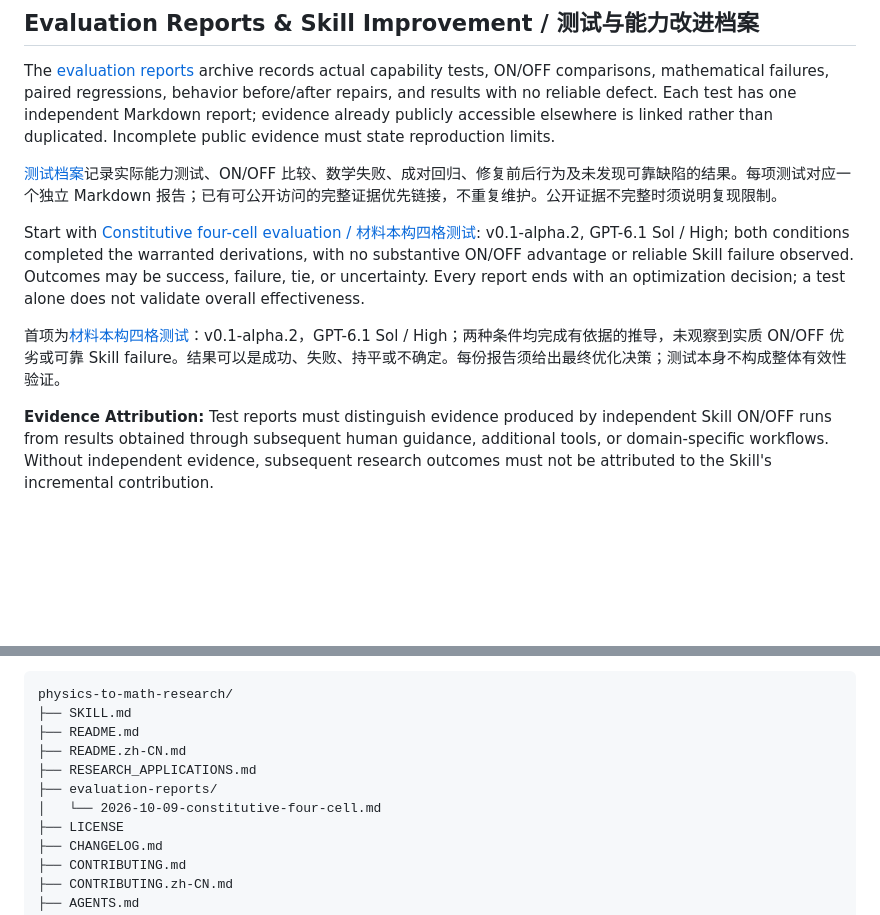
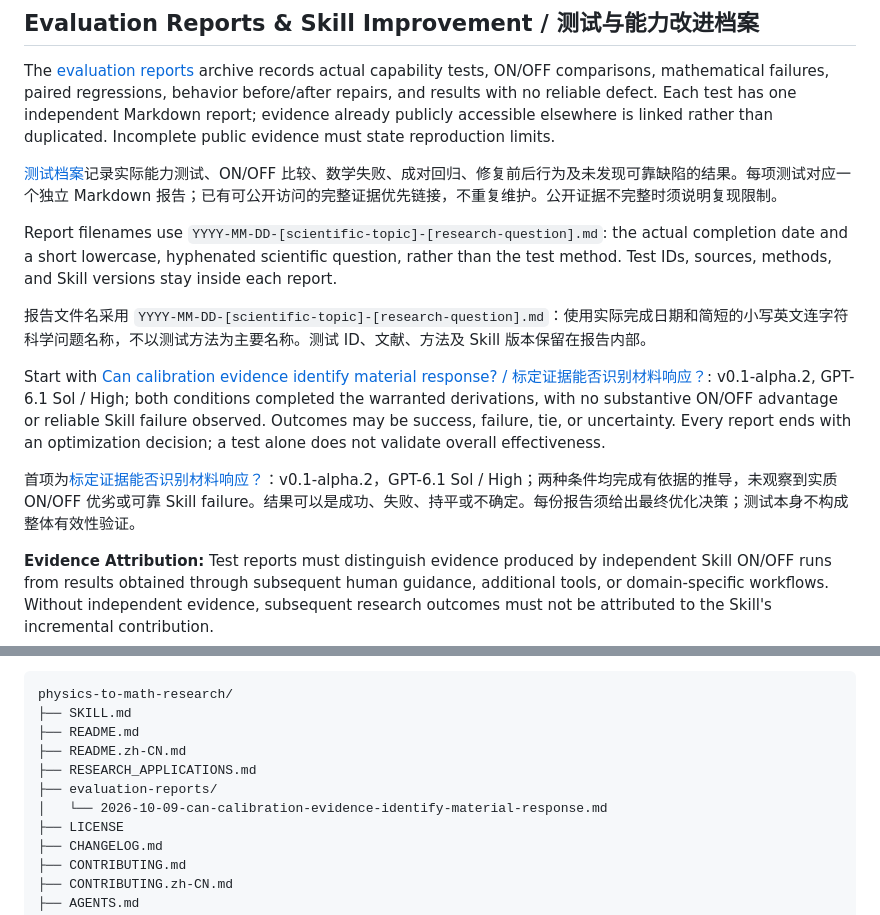
Before and after one commit to ZWY-research/physics-to-math-research, a Markdown page: README.md, 2 parts joined by grey strips. Drawn GitHub-style; blank space fills up the shorter version.

Commit message:
docs: name evaluation reports by scientific question

```diff
--- a/README.md
+++ b/README.md
@@ -176,9 +176,13 @@ The [evaluation reports](evaluation-reports/) archive records actual capability
 
 [测试档案](evaluation-reports/)记录实际能力测试、ON/OFF 比较、数学失败、成对回归、修复前后行为及未发现可靠缺陷的结果。每项测试对应一个独立 Markdown 报告；已有可公开访问的完整证据优先链接，不重复维护。公开证据不完整时须说明复现限制。
 
-Start with [Constitutive four-cell evaluation / 材料本构四格测试](evaluation-reports/2026-10-09-constitutive-four-cell.md): v0.1-alpha.2, GPT-6.1 Sol / High; both conditions completed the warranted derivations, with no substantive ON/OFF advantage or reliable Skill failure observed. Outcomes may be success, failure, tie, or uncertainty. Every report ends with an optimization decision; a test alone does not validate overall effectiveness.
+Report filenames use `YYYY-MM-DD-[scientific-topic]-[research-question].md`: the actual completion date and a short lowercase, hyphenated scientific question, rather than the test method. Test IDs, sources, methods, and Skill versions stay inside each report.
 
-首项为[材料本构四格测试](evaluation-reports/2026-10-09-constitutive-four-cell.md)：v0.1-alpha.2，GPT-6.1 Sol / High；两种条件均完成有依据的推导，未观察到实质 ON/OFF 优劣或可靠 Skill failure。结果可以是成功、失败、持平或不确定。每份报告须给出最终优化决策；测试本身不构成整体有效性验证。
+报告文件名采用 `YYYY-MM-DD-[scientific-topic]-[research-question].md`：使用实际完成日期和简短的小写英文连字符科学问题名称，不以测试方法为主要名称。测试 ID、文献、方法及 Skill 版本保留在报告内部。
+
+Start with [Can calibration evidence identify material response? / 标定证据能否识别材料响应？](evaluation-reports/2026-10-09-can-calibration-evidence-identify-material-response.md): v0.1-alpha.2, GPT-6.1 Sol / High; both conditions completed the warranted derivations, with no substantive ON/OFF advantage or reliable Skill failure observed. Outcomes may be success, failure, tie, or uncertainty. Every report ends with an optimization decision; a test alone does not validate overall effectiveness.
+
+首项为[标定证据能否识别材料响应？](evaluation-reports/2026-10-09-can-calibration-evidence-identify-material-response.md)：v0.1-alpha.2，GPT-6.1 Sol / High；两种条件均完成有依据的推导，未观察到实质 ON/OFF 优劣或可靠 Skill failure。结果可以是成功、失败、持平或不确定。每份报告须给出最终优化决策；测试本身不构成整体有效性验证。
 
 **Evidence Attribution:** Test reports must distinguish evidence produced by independent Skill ON/OFF runs from results obtained through subsequent human guidance, additional tools, or domain-specific workflows. Without independent evidence, subsequent research outcomes must not be attributed to the Skill's incremental contribution.
 
@@ -247,7 +251,7 @@ physics-to-math-research/
 ├── README.zh-CN.md
 ├── RESEARCH_APPLICATIONS.md
 ├── evaluation-reports/
-│   └── 2026-10-09-constitutive-four-cell.md
+│   └── 2026-10-09-can-calibration-evidence-identify-material-response.md
 ├── LICENSE
 ├── CHANGELOG.md
 ├── CONTRIBUTING.md
```
Also changed, not shown: README.zh-CN.md (+4 -2 lines), evaluation-reports/2026-10-09-can-calibration-evidence-identify-material-response.md (renamed from evaluation-reports/2026-10-09-constitutive-four-cell.md).
